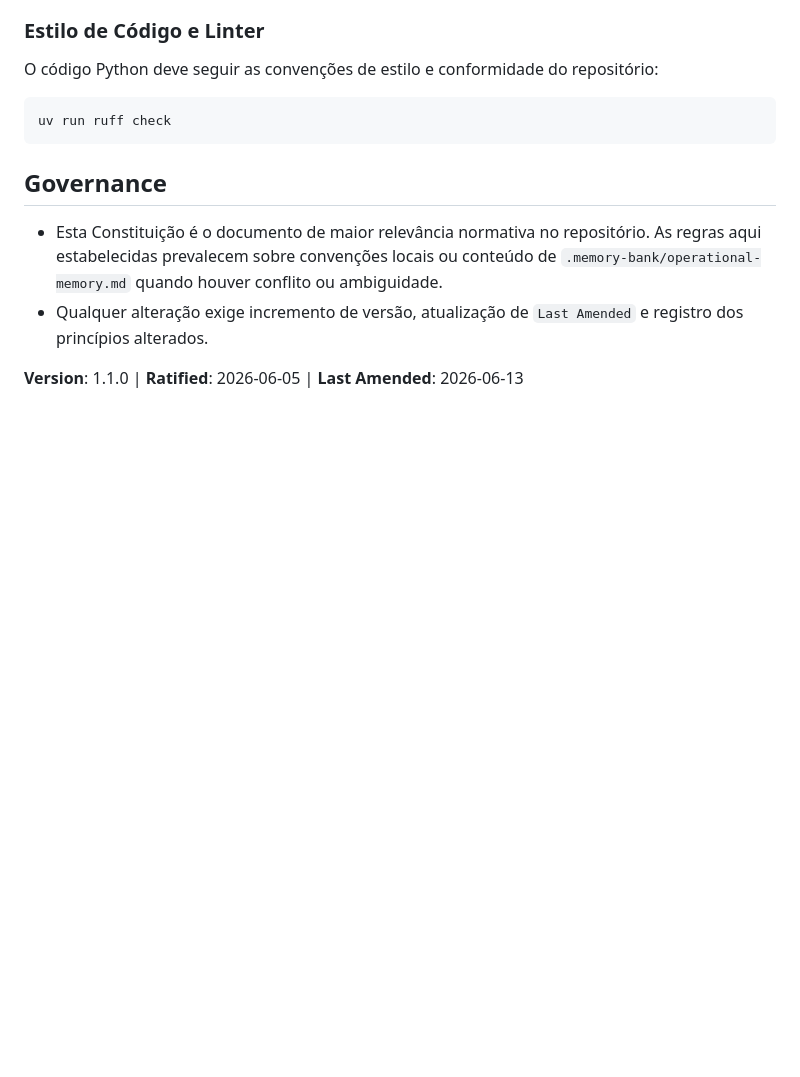
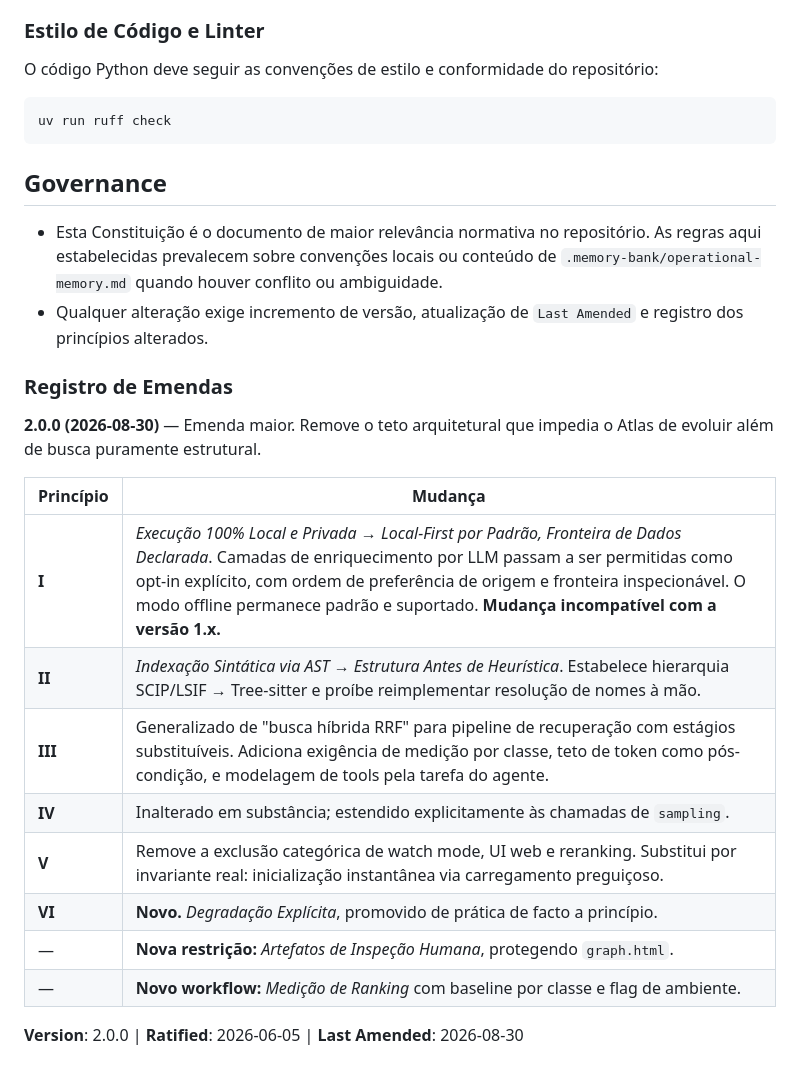
Before and after one commit to LuisCarlosLopes/codesteer-atlas, a Markdown page: .memory-bank/constitution.md, the part around one of its changes. GitHub-like rendering; blank space fills up the shorter version.

```diff
--- a/.memory-bank/constitution.md
+++ b/.memory-bank/constitution.md
@@ -61,4 +105,19 @@ uv run ruff check
 - Esta Constituição é o documento de maior relevância normativa no repositório. As regras aqui estabelecidas prevalecem sobre convenções locais ou conteúdo de `.memory-bank/operational-memory.md` quando houver conflito ou ambiguidade.
 - Qualquer alteração exige incremento de versão, atualização de `Last Amended` e registro dos princípios alterados.
 
-**Version**: 1.1.0 | **Ratified**: 2026-06-05 | **Last Amended**: 2026-06-13
+### Registro de Emendas
+
+**2.0.0 (2026-08-30)** — Emenda maior. Remove o teto arquitetural que impedia o Atlas de evoluir além de busca puramente estrutural.
+
+| Princípio | Mudança |
+|---|---|
+| **I** | *Execução 100% Local e Privada* → *Local-First por Padrão, Fronteira de Dados Declarada*. Camadas de enriquecimento por LLM passam a ser permitidas como opt-in explícito, com ordem de preferência de origem e fronteira inspecionável. O modo offline permanece padrão e suportado. **Mudança incompatível com a versão 1.x.** |
+| **II** | *Indexação Sintática via AST* → *Estrutura Antes de Heurística*. Estabelece hierarquia SCIP/LSIF → Tree-sitter e proíbe reimplementar resolução de nomes à mão. |
+| **III** | Generalizado de "busca híbrida RRF" para pipeline de recuperação com estágios substituíveis. Adiciona exigência de medição por classe, teto de token como pós-condição, e modelagem de tools pela tarefa do agente. |
+| **IV** | Inalterado em substância; estendido explicitamente às chamadas de `sampling`. |
+| **V** | Remove a exclusão categórica de watch mode, UI web e reranking. Substitui por invariante real: inicialização instantânea via carregamento preguiçoso. |
+| **VI** | **Novo.** *Degradação Explícita*, promovido de prática de facto a princípio. |
+| — | **Nova restrição:** *Artefatos de Inspeção Humana*, protegendo `graph.html`. |
+| — | **Novo workflow:** *Medição de Ranking* com baseline por classe e flag de ambiente. |
+
+**Version**: 2.0.0 | **Ratified**: 2026-06-05 | **Last Amended**: 2026-08-30
```
Also changed, not shown: other parts of .memory-bank/constitution.md (+52 -8 lines), docs/ROADMAP.md (added, +582 -0 lines).
